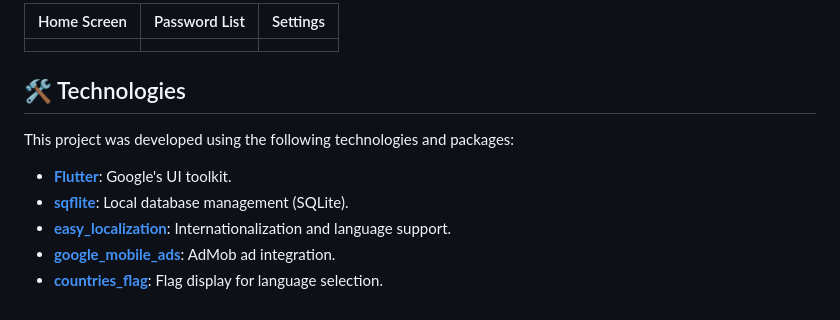
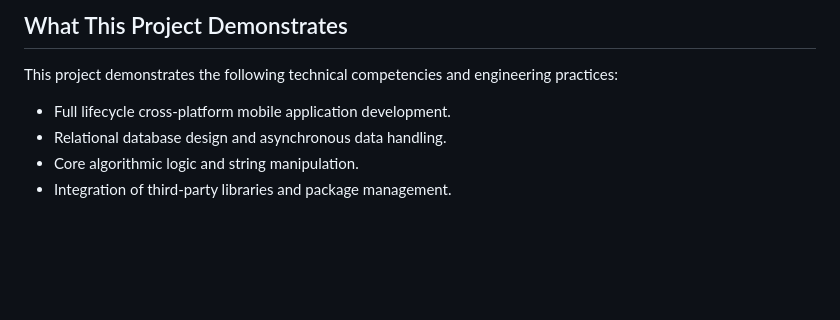
Before and after one commit to hamzaeroglu/Strong_password, a Markdown page: README.md, the part around one of its changes. Rendered like a GitHub page; blank space fills up the shorter version.

```diff
--- a/README.md
+++ b/README.md
@@ -55,14 +58,7 @@ Strong Password Generator is a user-friendly mobile application that allows user
 
-| Home Screen | Password List | Settings |
-|:---:|:---:|:---:|
-| <!-- Screenshot here --> | <!-- Screenshot here --> | <!-- Screenshot here --> |
-
-## 🛠️ Technologies
-
-This project was developed using the following technologies and packages:
-
-*   **[Flutter](https://flutter.dev/)**: Google's UI toolkit.
-*   **[sqflite](https://pub.dev/packages/sqflite)**: Local database management (SQLite).
-*   **[easy_localization](https://pub.dev/packages/easy_localization)**: Internationalization and language support.
-*   **[google_mobile_ads](https://pub.dev/packages/google_mobile_ads)**: AdMob ad integration.
-*   **[countries_flag](https://pub.dev/packages/countries_flag)**: Flag display for language selection.
+## What This Project Demonstrates
+This project demonstrates the following technical competencies and engineering practices:
+*   Full lifecycle cross-platform mobile application development.
+*   Relational database design and asynchronous data handling.
+*   Core algorithmic logic and string manipulation.
+*   Integration of third-party libraries and package management.
```
Also changed, not shown: other parts of README.md (+36 -33 lines).
